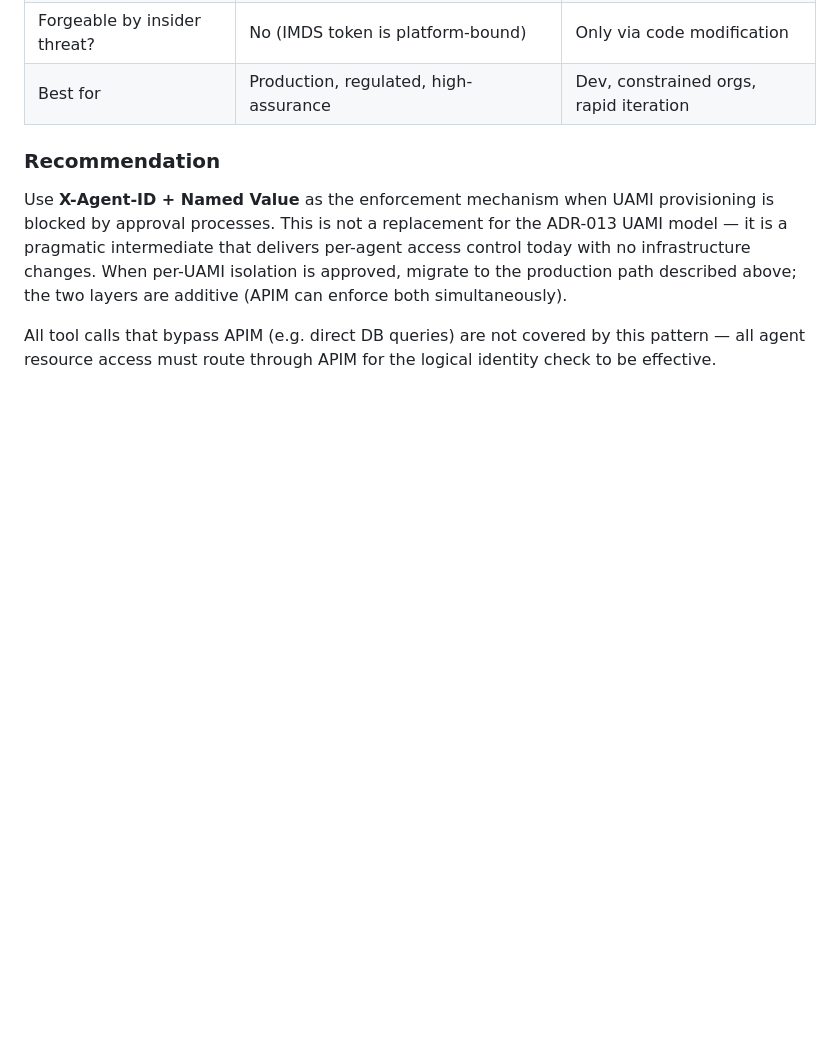
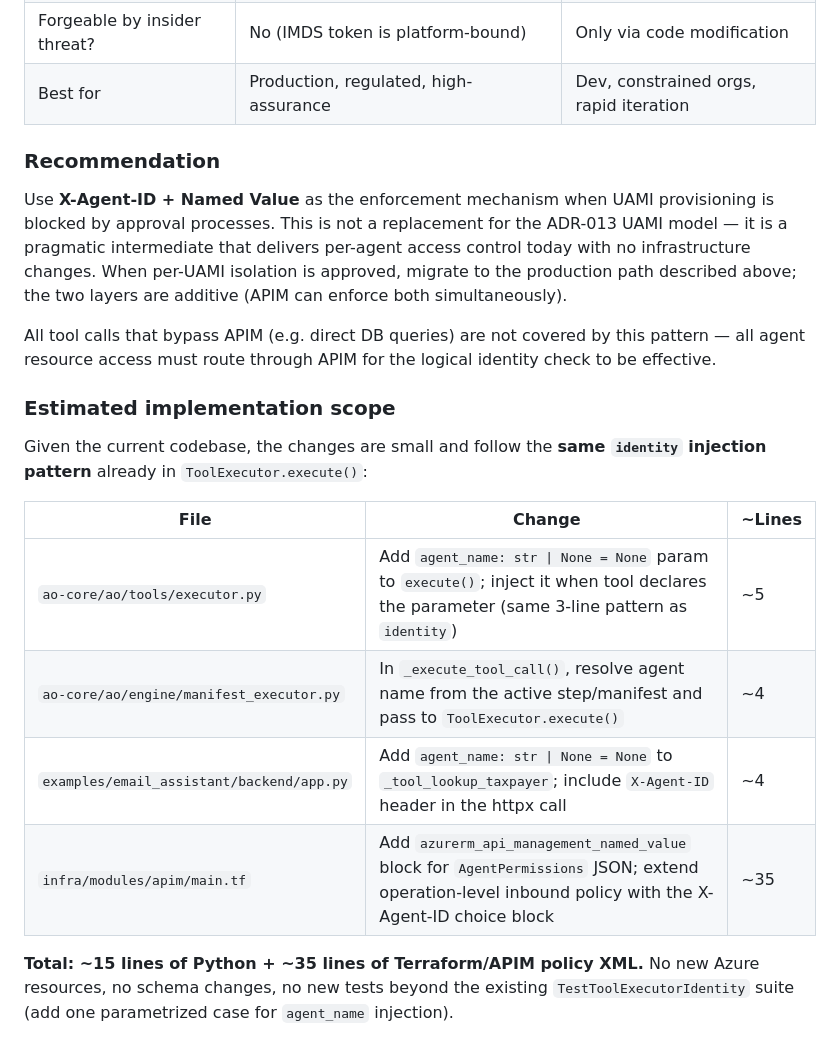
Before and after one commit to JervisGit/agent-orchestration, a Markdown page: docs/decisions/013-agent-identity-and-tool-auth.md, the part around the change. Rendered like a GitHub page; blank space fills up the shorter version.

Commit message:
docs: add implementation scope estimate to ADR-013 APIM logical identity addendum

```diff
--- a/docs/decisions/013-agent-identity-and-tool-auth.md
+++ b/docs/decisions/013-agent-identity-and-tool-auth.md
@@ -345,3 +345,16 @@ In the current codebase, all outbound APIM calls originate from tool functions c
 Use **X-Agent-ID + Named Value** as the enforcement mechanism when UAMI provisioning is blocked by approval processes. This is not a replacement for the ADR-013 UAMI model — it is a pragmatic intermediate that delivers per-agent access control today with no infrastructure changes. When per-UAMI isolation is approved, migrate to the production path described above; the two layers are additive (APIM can enforce both simultaneously).
 
 All tool calls that bypass APIM (e.g. direct DB queries) are not covered by this pattern — all agent resource access must route through APIM for the logical identity check to be effective.
+
+### Estimated implementation scope
+
+Given the current codebase, the changes are small and follow the **same `identity` injection pattern** already in `ToolExecutor.execute()`:
+
+| File | Change | ~Lines |
+|---|---|---|
+| `ao-core/ao/tools/executor.py` | Add `agent_name: str \| None = None` param to `execute()`; inject it when tool declares the parameter (same 3-line pattern as `identity`) | ~5 |
+| `ao-core/ao/engine/manifest_executor.py` | In `_execute_tool_call()`, resolve agent name from the active step/manifest and pass to `ToolExecutor.execute()` | ~4 |
+| `examples/email_assistant/backend/app.py` | Add `agent_name: str \| None = None` to `_tool_lookup_taxpayer`; include `X-Agent-ID` header in the httpx call | ~4 |
+| `infra/modules/apim/main.tf` | Add `azurerm_api_management_named_value` block for `AgentPermissions` JSON; extend operation-level inbound policy with the X-Agent-ID choice block | ~35 |
+
+**Total: ~15 lines of Python + ~35 lines of Terraform/APIM policy XML.** No new Azure resources, no schema changes, no new tests beyond the existing `TestToolExecutorIdentity` suite (add one parametrized case for `agent_name` injection).
```
